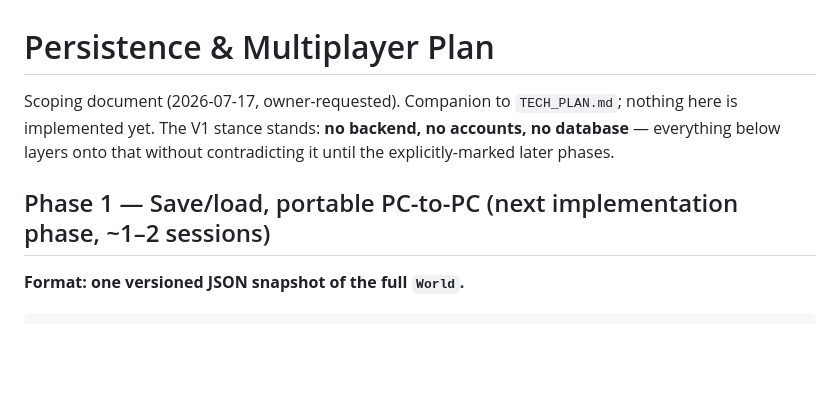
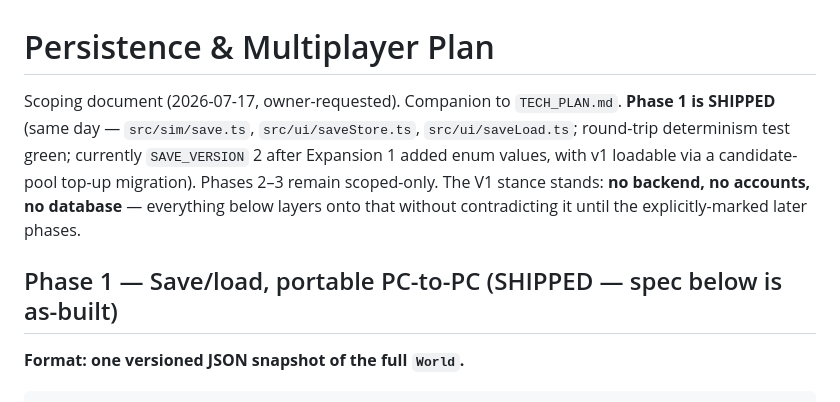
Before and after one commit to lgorby/hospital-sims, a Markdown page: docs/PERSISTENCE_PLAN.md, the part around the change. Rendered like a GitHub page; blank space fills up the shorter version.

```diff
--- a/docs/PERSISTENCE_PLAN.md
+++ b/docs/PERSISTENCE_PLAN.md
@@ -1,11 +1,14 @@
 # Persistence & Multiplayer Plan
 
-Scoping document (2026-07-17, owner-requested). Companion to `TECH_PLAN.md`;
-nothing here is implemented yet. The V1 stance stands: **no backend, no
-accounts, no database** — everything below layers onto that without
-contradicting it until the explicitly-marked later phases.
+Scoping document (2026-07-17, owner-requested). Companion to `TECH_PLAN.md`.
+**Phase 1 is SHIPPED** (same day — `src/sim/save.ts`, `src/ui/saveStore.ts`,
+`src/ui/saveLoad.ts`; round-trip determinism test green; currently
+`SAVE_VERSION` 2 after Expansion 1 added enum values, with v1 loadable via a
+candidate-pool top-up migration). Phases 2–3 remain scoped-only. The V1 stance
+stands: **no backend, no accounts, no database** — everything below layers onto
+that without contradicting it until the explicitly-marked later phases.
 
-## Phase 1 — Save/load, portable PC-to-PC (next implementation phase, ~1–2 sessions)
+## Phase 1 — Save/load, portable PC-to-PC (SHIPPED — spec below is as-built)
 
 **Format: one versioned JSON snapshot of the full `World`.**
 
```
Also changed, not shown: docs/HANDOFF.md (+8 -7 lines), docs/TECH_PLAN.md (+4 -2 lines).
